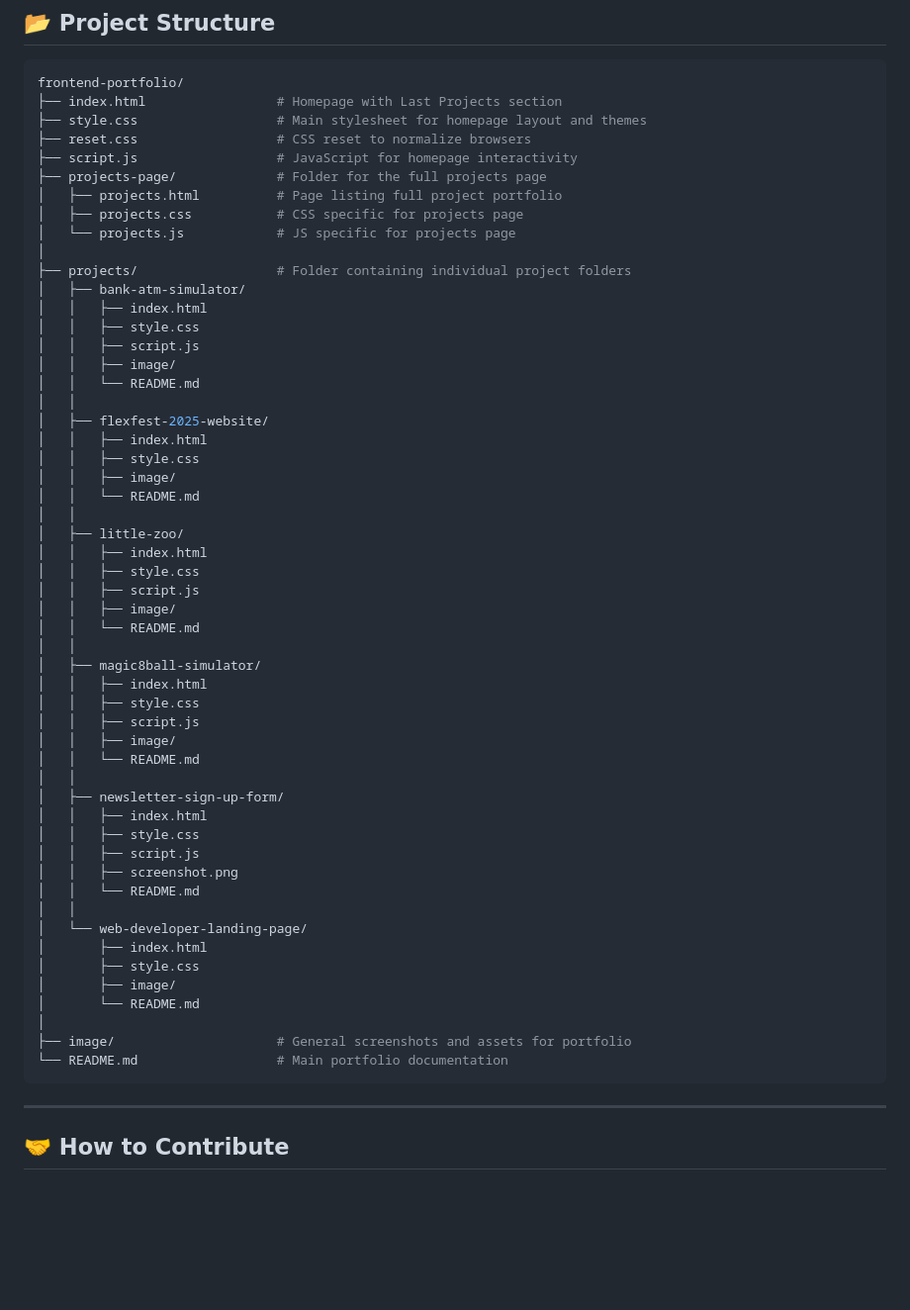
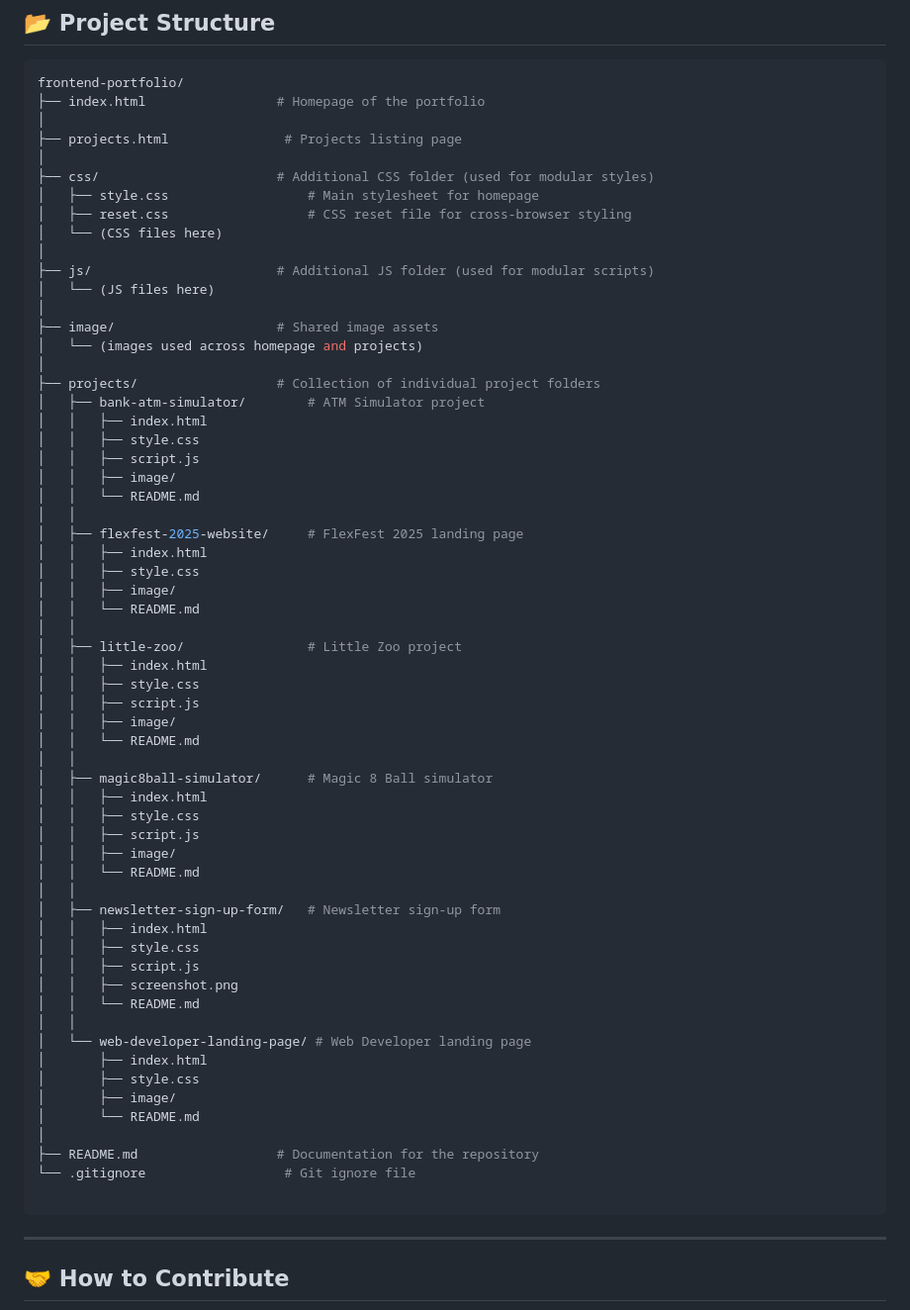
Before and after one commit to Kopiika/frontend-portfolio, a Markdown page: README.md, the part around the change. Shown at 99% size. Rendered like a GitHub page; blank space fills up the shorter version.

Commit message:
changed project structure after code refactoring

````diff
--- a/README.md
+++ b/README.md
@@ -83,58 +83,65 @@ Here are some of the projects showcased in this portfolio:
 ## 📂 Project Structure
 ```bash
 frontend-portfolio/
-├── index.html                 # Homepage with Last Projects section
-├── style.css                  # Main stylesheet for homepage layout and themes
-├── reset.css                  # CSS reset to normalize browsers
-├── script.js                  # JavaScript for homepage interactivity
-├── projects-page/             # Folder for the full projects page
-│   ├── projects.html          # Page listing full project portfolio
-│   ├── projects.css           # CSS specific for projects page
-│   └── projects.js            # JS specific for projects page
+├── index.html                 # Homepage of the portfolio
 │
-├── projects/                  # Folder containing individual project folders
-│   ├── bank-atm-simulator/
+├── projects.html               # Projects listing page
+│
+├── css/                       # Additional CSS folder (used for modular styles)
+│   ├── style.css                  # Main stylesheet for homepage
+│   ├── reset.css                  # CSS reset file for cross-browser styling
+│   └── (CSS files here)
+│
+├── js/                        # Additional JS folder (used for modular scripts)
+│   └── (JS files here)
+│
+├── image/                     # Shared image assets
+│   └── (images used across homepage and projects)
+│
+├── projects/                  # Collection of individual project folders
+│   ├── bank-atm-simulator/        # ATM Simulator project
 │   │   ├── index.html
 │   │   ├── style.css
 │   │   ├── script.js
 │   │   ├── image/
 │   │   └── README.md
 │   │
-│   ├── flexfest-2025-website/
+│   ├── flexfest-2025-website/     # FlexFest 2025 landing page
 │   │   ├── index.html
 │   │   ├── style.css
 │   │   ├── image/
 │   │   └── README.md
 │   │
-│   ├── little-zoo/
+│   ├── little-zoo/                # Little Zoo project
 │   │   ├── index.html
 │   │   ├── style.css
 │   │   ├── script.js
 │   │   ├── image/
 │   │   └── README.md
 │   │
-│   ├── magic8ball-simulator/
+│   ├── magic8ball-simulator/      # Magic 8 Ball simulator
 │   │   ├── index.html
 │   │   ├── style.css
 │   │   ├── script.js
 │   │   ├── image/
 │   │   └── README.md
 │   │
-│   ├── newsletter-sign-up-form/
+│   ├── newsletter-sign-up-form/   # Newsletter sign-up form
 │   │   ├── index.html
 │   │   ├── style.css
 │   │   ├── script.js
 │   │   ├── screenshot.png
 │   │   └── README.md
 │   │
-│   └── web-developer-landing-page/
+│   └── web-developer-landing-page/ # Web Developer landing page
 │       ├── index.html
 │       ├── style.css
 │       ├── image/
 │       └── README.md
 │
-├── image/                     # General screenshots and assets for portfolio
-└── README.md                  # Main portfolio documentation
+├── README.md                  # Documentation for the repository
+└── .gitignore                  # Git ignore file
+
 ```
 ---
 
````
